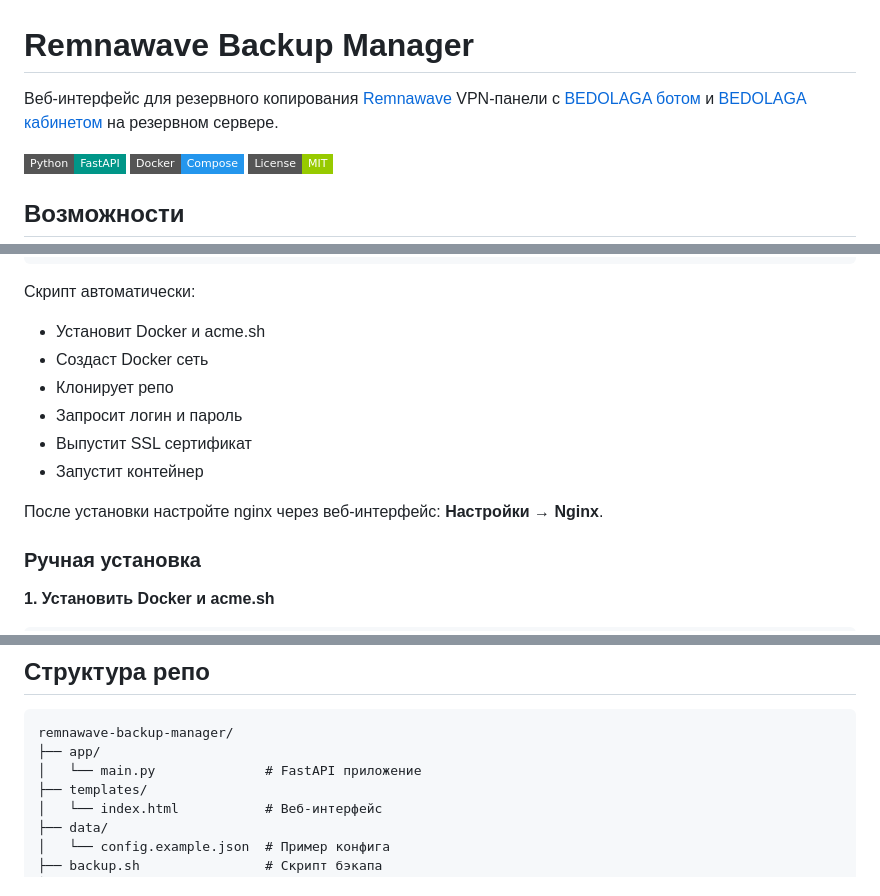
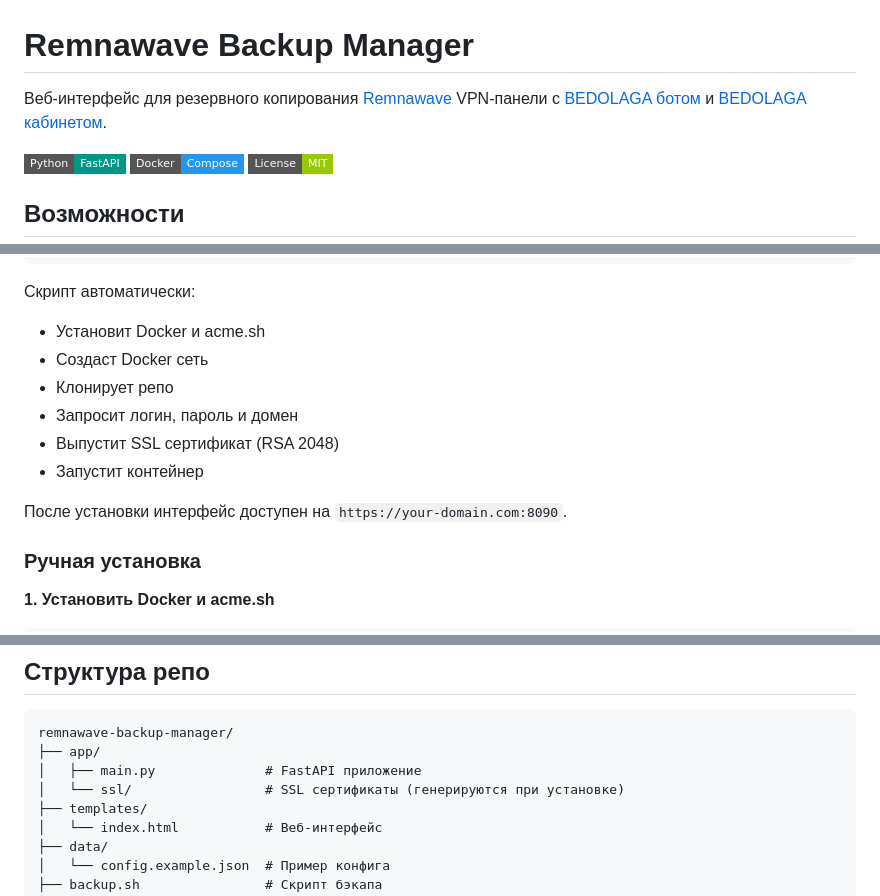
Before and after one commit to remnatools/remnawave-backup-manager, a Markdown page: README.md, 3 parts joined by grey strips. Rendered like a GitHub page; badges without logos.

````diff
--- a/README.md
+++ b/README.md
@@ -1,6 +1,6 @@
 # Remnawave Backup Manager
 
-Веб-интерфейс для резервного копирования [Remnawave](https://github.com/remnawave) VPN-панели с [BEDOLAGA ботом](https://github.com/BEDOLAGA-DEV/remnawave-bedolaga-telegram-bot) и [BEDOLAGA кабинетом](https://github.com/BEDOLAGA-DEV/bedolaga-cabinet) на резервном сервере.
+Веб-интерфейс для резервного копирования [Remnawave](https://github.com/remnawave) VPN-панели с [BEDOLAGA ботом](https://github.com/BEDOLAGA-DEV/remnawave-bedolaga-telegram-bot) и [BEDOLAGA кабинетом](https://github.com/BEDOLAGA-DEV/bedolaga-cabinet).
 
 ![Python](https://img.shields.io/badge/Python-FastAPI-009688?style=flat-square)
 ![Docker](https://img.shields.io/badge/Docker-Compose-2496ED?style=flat-square)
@@ -50,11 +51,11 @@ chmod +x install.sh && ./install.sh
 - Установит Docker и acme.sh
 - Создаст Docker сеть
 - Клонирует репо
-- Запросит логин и пароль
-- Выпустит SSL сертификат
+- Запросит логин, пароль и домен
+- Выпустит SSL сертификат (RSA 2048)
 - Запустит контейнер
 
-После установки настройте nginx через веб-интерфейс: **Настройки → Nginx**.
+После установки интерфейс доступен на `https://your-domain.com:8090`.
 
 ### Ручная установка
 
@@ -149,7 +182,8 @@ CABINET_SRC=/root/bedolaga-cabinet
 ```
 remnawave-backup-manager/
 ├── app/
-│   └── main.py              # FastAPI приложение
+│   ├── main.py              # FastAPI приложение
+│   └── ssl/                 # SSL сертификаты (генерируются при установке)
 ├── templates/
 │   └── index.html           # Веб-интерфейс
 ├── data/
````
Also changed, not shown: other parts of README.md (+45 -12 lines).
